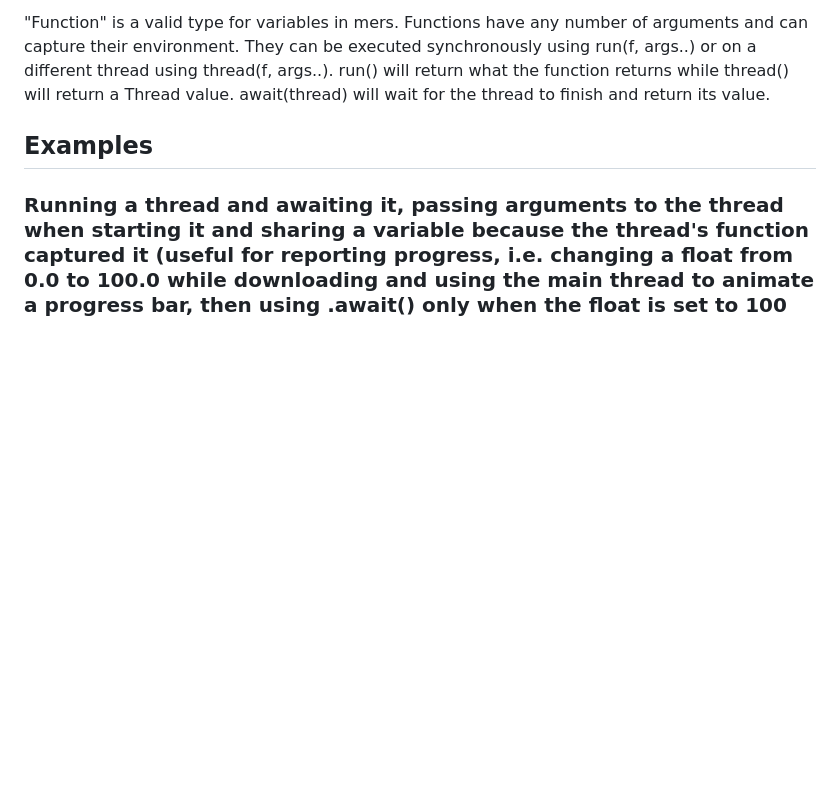
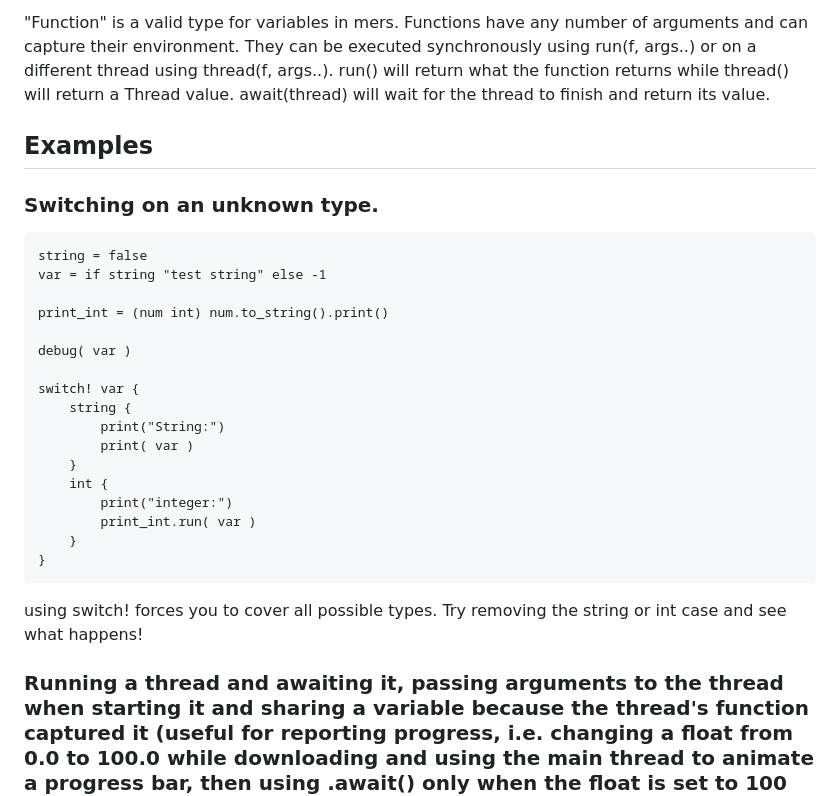
Before and after one commit to Dummi26/mers, a Markdown page: README.md, the part around the change. Drawn GitHub-style; blank space fills up the shorter version.

Commit message:
added another example to the readme, showing switch statements

```diff
--- a/README.md
+++ b/README.md
@@ -46,6 +46,28 @@ run() will return what the function returns while thread() will return a Thread
 
 ## Examples
 
+### Switching on an unknown type.
+
+    string = false
+    var = if string "test string" else -1
+
+    print_int = (num int) num.to_string().print()
+
+    debug( var )
+
+    switch! var {
+        string {
+            print("String:")
+            print( var )
+        }
+        int {
+            print("integer:")
+            print_int.run( var )
+        }
+    }
+
+using switch! forces you to cover all possible types. Try removing the string or int case and see what happens!
+
 ### Running a thread and awaiting it, passing arguments to the thread when starting it and sharing a variable because the thread's function captured it (useful for reporting progress, i.e. changing a float from 0.0 to 100.0 while downloading and using the main thread to animate a progress bar, then using .await() only when the float is set to 100 to avoid blocking)
 
     print( "Starting" )
```
